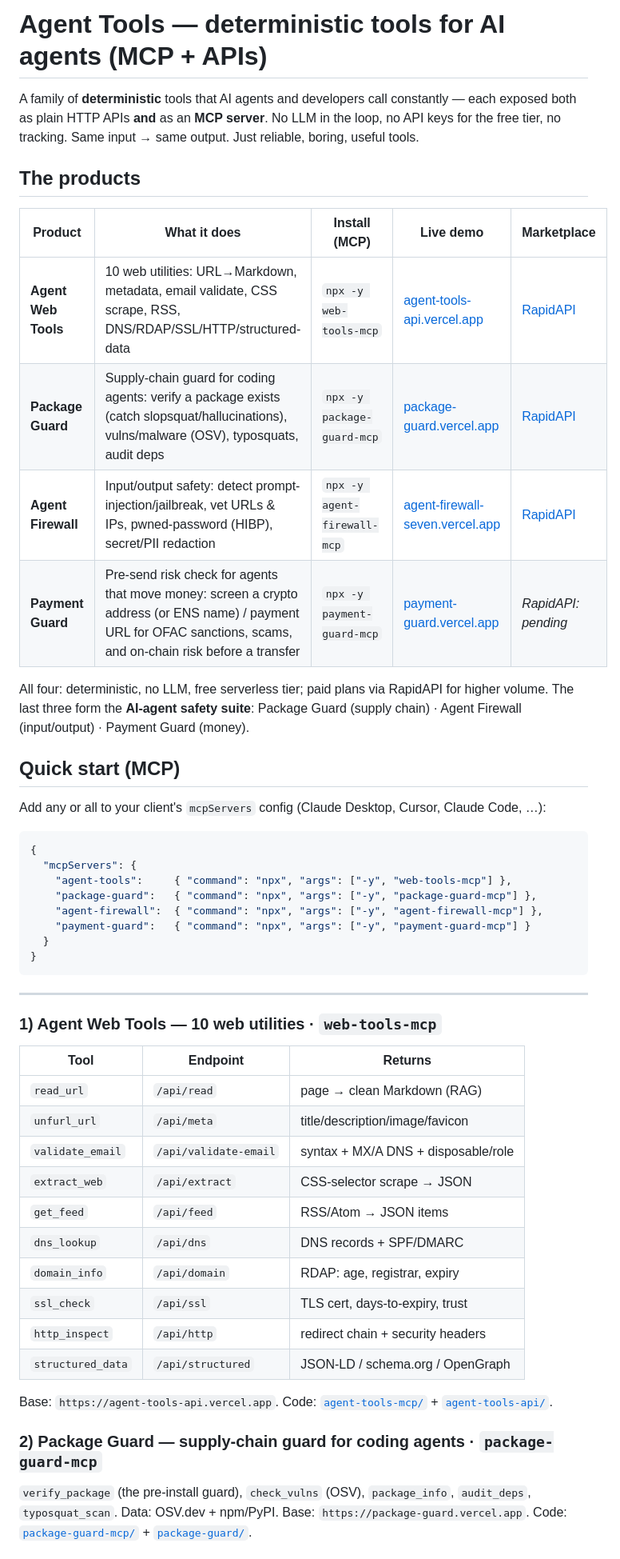
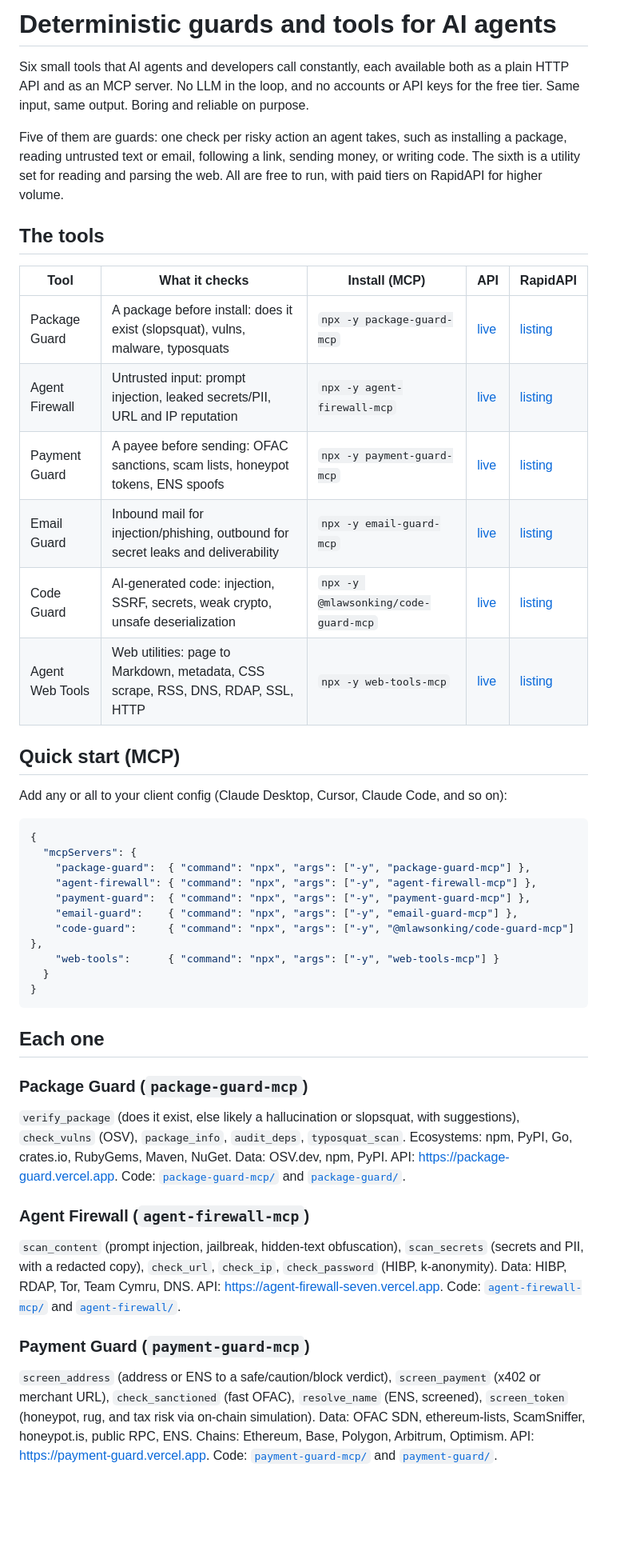
Before and after one commit to mlawsonking/MCP, a Markdown page: README.md, the part around one of its changes. Shown at 80% size. GitHub-like rendering; blank space fills up the shorter version.

Commit message:
Update repo README to cover all six tools

````diff
--- a/README.md
+++ b/README.md
@@ -1,55 +1,45 @@
-# Agent Tools — deterministic tools for AI agents (MCP + APIs)
+# Deterministic guards and tools for AI agents
 
-A family of **deterministic** tools that AI agents and developers call constantly — each exposed both as
-plain HTTP APIs **and** as an **MCP server**. No LLM in the loop, no API keys for the free tier, no
-tracking. Same input → same output. Just reliable, boring, useful tools.
+Six small tools that AI agents and developers call constantly, each available both as a plain HTTP API and as an MCP server. No LLM in the loop, and no accounts or API keys for the free tier. Same input, same output. Boring and reliable on purpose.
 
-## The products
+Five of them are guards: one check per risky action an agent takes, such as installing a package, reading untrusted text or email, following a link, sending money, or writing code. The sixth is a utility set for reading and parsing the web. All are free to run, with paid tiers on RapidAPI for higher volume.
 
-| Product | What it does | Install (MCP) | Live demo | Marketplace |
+## The tools
+
+| Tool | What it checks | Install (MCP) | API | RapidAPI |
 |---|---|---|---|---|
-| **Agent Web Tools** | 10 web utilities: URL→Markdown, metadata, email validate, CSS scrape, RSS, DNS/RDAP/SSL/HTTP/structured-data | `npx -y web-tools-mcp` | [agent-tools-api.vercel.app](https://agent-tools-api.vercel.app) | [RapidAPI](https://rapidapi.com/mlawsonking/api/agent-web-tools) |
-| **Package Guard** | Supply-chain guard for coding agents: verify a package exists (catch slopsquat/hallucinations), vulns/malware (OSV), typosquats, audit deps | `npx -y package-guard-mcp` | [package-guard.vercel.app](https://package-guard.vercel.app) | [RapidAPI](https://rapidapi.com/mlawsonking/api/package-guard) |
-| **Agent Firewall** | Input/output safety: detect prompt-injection/jailbreak, vet URLs & IPs, pwned-password (HIBP), secret/PII redaction | `npx -y agent-firewall-mcp` | [agent-firewall-seven.vercel.app](https://agent-firewall-seven.vercel.app) | [RapidAPI](https://rapidapi.com/mlawsonking/api/agent-firewall) |
-| **Payment Guard** | Pre-send risk check for agents that move money: screen a crypto address (or ENS name) / payment URL for OFAC sanctions, scams, and on-chain risk before a transfer | `npx -y payment-guard-mcp` | [payment-guard.vercel.app](https://payment-guard.vercel.app) | _RapidAPI: pending_ |
-
-All four: deterministic, no LLM, free serverless tier; paid plans via RapidAPI for higher volume.
-The last three form the **AI-agent safety suite**: Package Guard (supply chain) · Agent Firewall
-(input/output) · Payment Guard (money).
+| Package Guard | A package before install: does it exist (slopsquat), vulns, malware, typosquats | `npx -y package-guard-mcp` | [live](https://package-guard.vercel.app) | [listing](https://rapidapi.com/mlawsonking/api/package-guard) |
+| Agent Firewall | Untrusted input: prompt injection, leaked secrets/PII, URL and IP reputation | `npx -y agent-firewall-mcp` | [live](https://agent-firewall-seven.vercel.app) | [listing](https://rapidapi.com/mlawsonking/api/agent-firewall) |
+| Payment Guard | A payee before sending: OFAC sanctions, scam lists, honeypot tokens, ENS spoofs | `npx -y payment-guard-mcp` | [live](https://payment-guard.vercel.app) | [listing](https://rapidapi.com/mlawsonking/api/payment-guard) |
+| Email Guard | Inbound mail for injection/phishing, outbound for secret leaks and deliverability | `npx -y email-guard-mcp` | [live](https://email-guard-api.vercel.app) | [listing](https://rapidapi.com/mlawsonking/api/email-guard) |
+| Code Guard | AI-generated code: injection, SSRF, secrets, weak crypto, unsafe deserialization | `npx -y @mlawsonking/code-guard-mcp` | [live](https://code-guard-api.vercel.app) | [listing](https://rapidapi.com/mlawsonking/api/code-guard) |
+| Agent Web Tools | Web utilities: page to Markdown, metadata, CSS scrape, RSS, DNS, RDAP, SSL, HTTP | `npx -y web-tools-mcp` | [live](https://agent-tools-api.vercel.app) | [listing](https://rapidapi.com/mlawsonking/api/agent-web-tools) |
 
 ## Quick start (MCP)
-Add any or all to your client's `mcpServers` config (Claude Desktop, Cursor, Claude Code, …):
 
-```jsonc
+Add any or all to your client config (Claude Desktop, Cursor, Claude Code, and so on):
+
+```json
 {
   "mcpServers": {
-    "agent-tools":     { "command": "npx", "args": ["-y", "web-tools-mcp"] },
-    "package-guard":   { "command": "npx", "args": ["-y", "package-guard-mcp"] },
-    "agent-firewall":  { "command": "npx", "args": ["-y", "agent-firewall-mcp"] },
-    "payment-guard":   { "command": "npx", "args": ["-y", "payment-guard-mcp"] }
+    "package-guard":  { "command": "npx", "args": ["-y", "package-guard-mcp"] },
+    "agent-firewall": { "command": "npx", "args": ["-y", "agent-firewall-mcp"] },
+    "payment-guard":  { "command": "npx", "args": ["-y", "payment-guard-mcp"] },
+    "email-guard":    { "command": "npx", "args": ["-y", "email-guard-mcp"] },
+    "code-guard":     { "command": "npx", "args": ["-y", "@mlawsonking/code-guard-mcp"] },
+    "web-tools":      { "command": "npx", "args": ["-y", "web-tools-mcp"] }
   }
 }
 ```
 
----
+## Each one
 
-### 1) Agent Web Tools — 10 web utilities  ·  `web-tools-mcp`
-| Tool | Endpoint | Returns |
-|------|----------|---------|
-| `read_url` | `/api/read` | page → clean Markdown (RAG) |
-| `unfurl_url` | `/api/meta` | title/description/image/favicon |
-| `validate_email` | `/api/validate-email` | syntax + MX/A DNS + disposable/role |
-| `extract_web` | `/api/extract` | CSS-selector scrape → JSON |
-| `get_feed` | `/api/feed` | RSS/Atom → JSON items |
-| `dns_lookup` | `/api/dns` | DNS records + SPF/DMARC |
-| `domain_info` | `/api/domain` | RDAP: age, registrar, expiry |
-| `ssl_check` | `/api/ssl` | TLS cert, days-to-expiry, trust |
-| `http_inspect` | `/api/http` | redirect chain + security headers |
-| `structured_data` | `/api/structured` | JSON-LD / schema.org / OpenGraph |
+### Package Guard  (`package-guard-mcp`)
+`verify_package` (does it exist, else likely a hallucination or slopsquat, with suggestions), `check_vulns` (OSV), `package_info`, `audit_deps`, `typosquat_scan`. Ecosystems: npm, PyPI, Go, crates.io, RubyGems, Maven, NuGet. Data: OSV.dev, npm, PyPI. API: https://package-guard.vercel.app. Code: [`package-guard-mcp/`](package-guard-mcp/) and [`package-guard/`](package-guard/).
 
-Base: `https://agent-tools-api.vercel.app`. Code: [`agent-tools-mcp/`](agent-tools-mcp/) + [`agent-tools-api/`](agent-tools-api/).
+### Agent Firewall  (`agent-firewall-mcp`)
+`scan_content` (prompt injection, jailbreak, hidden-text obfuscation), `scan_secrets` (secrets and PII, with a redacted copy), `check_url`, `check_ip`, `check_password` (HIBP, k-anonymity). Data: HIBP, RDAP, Tor, Team Cymru, DNS. API: https://agent-firewall-seven.vercel.app. Code: [`agent-firewall-mcp/`](agent-firewall-mcp/) and [`agent-firewall/`](agent-firewall/).
 
-### 2) Package Guard — supply-chain guard for coding agents  ·  `package-guard-mcp`
-`verify_package` (the pre-install guard), `check_vulns` (OSV), `package_info`, `audit_deps`, `typosquat_scan`.
-Data: OSV.dev + npm/PyPI. Base: `https://package-guard.vercel.app`. Code: [`package-guard-mcp/`](package-guard-mcp/) + [`package-guard/`](package-guard/).
+### Payment Guard  (`payment-guard-mcp`)
+`screen_address` (address or ENS to a safe/caution/block verdict), `screen_payment` (x402 or merchant URL), `check_sanctioned` (fast OFAC), `resolve_name` (ENS, screened), `screen_token` (honeypot, rug, and tax risk via on-chain simulation). Data: OFAC SDN, ethereum-lists, ScamSniffer, honeypot.is, public RPC, ENS. Chains: Ethereum, Base, Polygon, Arbitrum, Optimism. API: https://payment-guard.vercel.app. Code: [`payment-guard-mcp/`](payment-guard-mcp/) and [`payment-guard/`](payment-guard/).
 
````
Also changed, not shown: other parts of README.md (+11 -17 lines).
